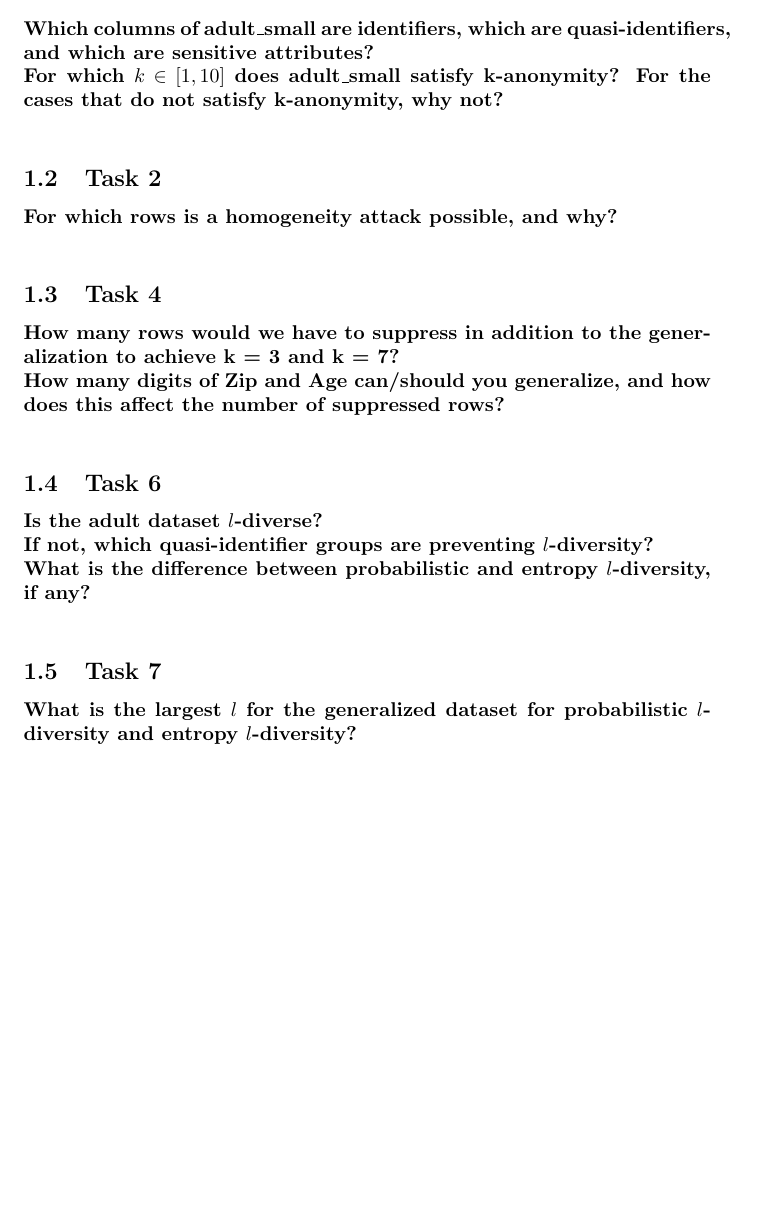
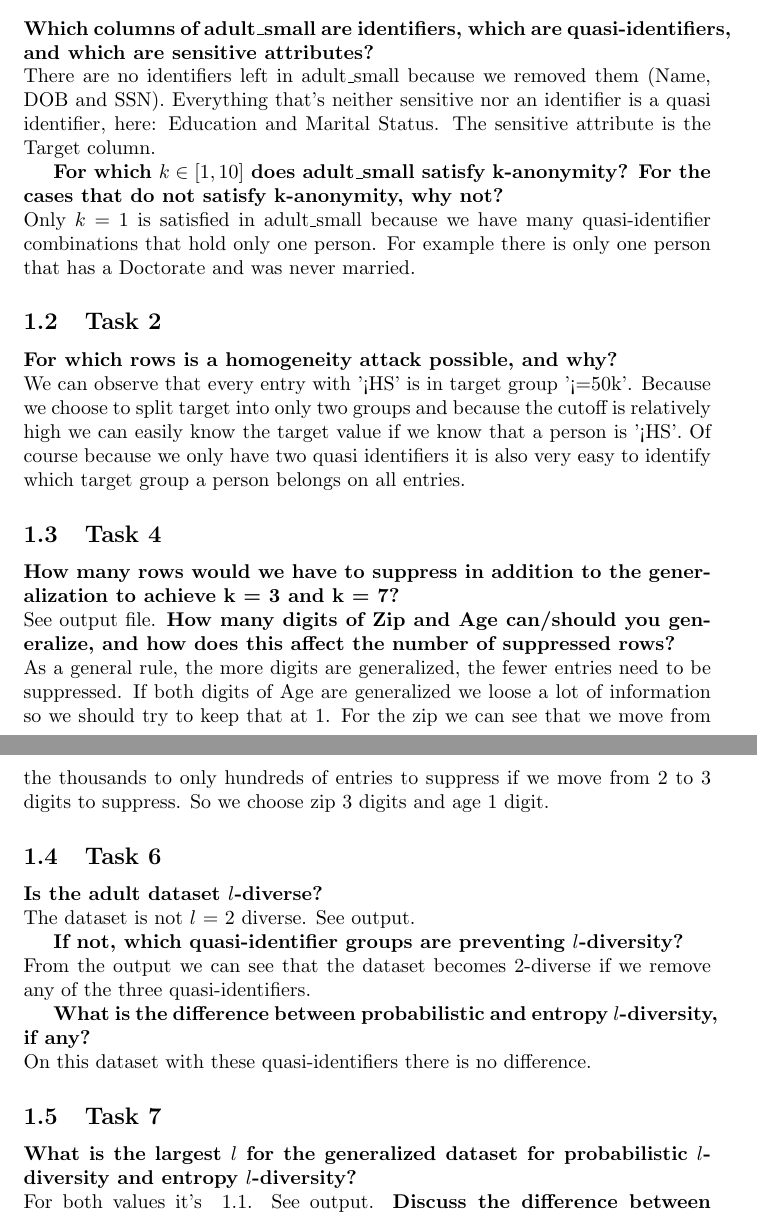
Before and after one commit to paultroeger/PPM, a LaTeX document (ex01/answers_e1/answers_e1.tex): part of page 1 of 2 before the commit and two parts of pages 1 and 2 of 3 after it, the two joined at a grey line, cut so that both start at the same text, the shorter picture padded with empty space. Compiled offline with pdfLaTeX.

Commit message:
Added answers to questions.

```diff
--- a/ex01/answers_e1/answers_e1.tex
+++ b/ex01/answers_e1/answers_e1.tex
@@ -12,21 +12,38 @@
 	\section{Answers}
 		\subsection{Task 1}
 			\textbf{Which columns of adult\_small are identifiers, which are quasi-identifiers, and which are sensitive attributes?}\\
+			There are no identifiers left in adult\_small because we removed them (Name, DOB and SSN).
+			Everything that's neither sensitive nor an identifier is a quasi identifier, here: Education and Marital Status.
+			The sensitive attribute is the Target column.
+
 			\textbf{For which $k \in [1, 10]$ does adult\_small satisfy k-anonymity? For the cases that do not satisfy k-anonymity, why not?}\\
+			Only $k$ = 1 is satisfied in adult\_small because we have many quasi-identifier combinations that hold only one person.
+			For example there is only one person that has a Doctorate and was never married.
 		\subsection{Task 2}
 			\textbf{For which rows is a homogeneity attack possible, and why?}\\
+			We can observe that every entry with  '<HS' is in target group '<=50k'.
+			Because we choose to split target into only two groups and because the cutoff is relatively high we can easily know the target value if we know that a person is '<HS'. Of course because we only have two quasi identifiers it is also very easy to identify which target group a person belongs on all entries.
 		\subsection{Task 4}
-			\textbf{How many rows would we have to suppress in addition to the generalization to achieve
-				k = 3 and k = 7?}\\
-			\textbf{How many digits of Zip and Age can/should you generalize, and how does this affect the
-				number of suppressed rows?}\\
+			\textbf{How many rows would we have to suppress in addition to the generalization to achieve k = 3 and k = 7?}\\
+			See output file.
+			\textbf{How many digits of Zip and Age can/should you generalize, and how does this affect the number of suppressed rows?}\\
+			As a general rule, the more digits are generalized, the fewer entries need to be suppressed.
+			If both digits of Age are generalized we loose a lot of information so we should try to keep that at 1.
+			For the zip we can see that we move from the thousands to only hundreds of entries to suppress if we move from 2 to 3 digits to suppress.
+			So we choose zip 3 digits and age 1 digit.
 		\subsection{Task 6}
 			\textbf{Is the adult dataset $l$-diverse?}\\
+			The dataset is not $l$ = 2 diverse. See output.
+
 			\textbf{If not, which quasi-identifier groups are preventing $l$-diversity?}\\
+			From the output we can see that the dataset becomes 2-diverse if we remove any of the three quasi-identifiers.
+
 			\textbf{What is the difference between probabilistic and entropy $l$-diversity, if any?}\\
+			On this dataset with these quasi-identifiers there is no difference.
 		\subsection{Task 7}
 			\textbf{What is the largest $l$ for the generalized dataset for probabilistic $l$-diversity and entropy
 				$l$-diversity?}\\
+				For both values it's ~1.1. See output.
 			\textbf{Discuss the difference between probabilistic $l$-diversity and entropy $l$-diversity. Why does
 				one of them appear more "diverse" than the other?}
 
```
Also changed, not shown: ex01/answers_e1/answers_e1.tex (8 more changed lines), 1 other file.
